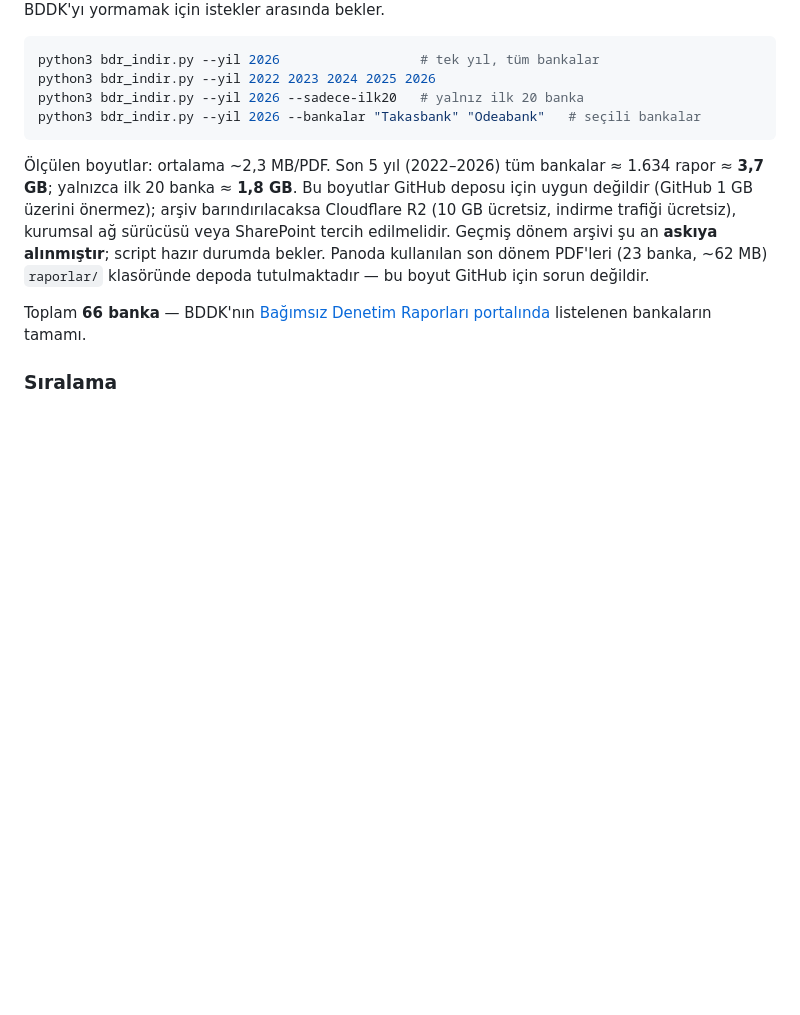
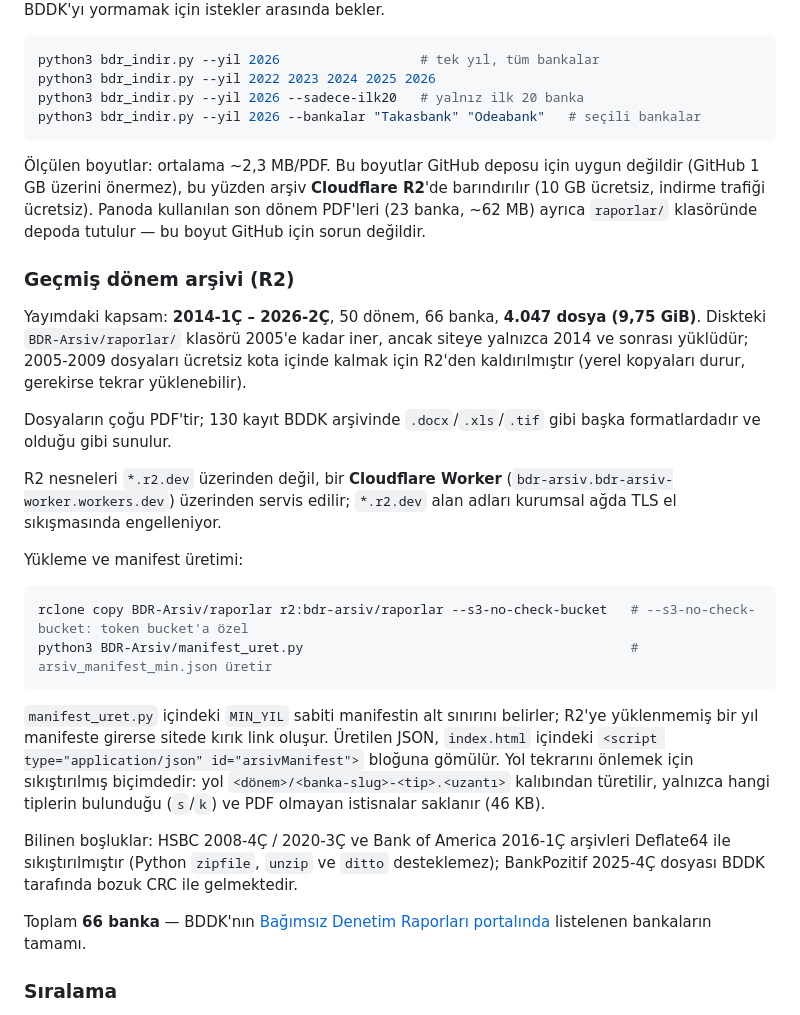
Before and after one commit to beligte10/bdr-kisayol, a Markdown page: README.md, the part around the change. GitHub-like rendering; blank space fills up the shorter version.

Commit message:
README: arşiv bölümünü yayımdaki R2 kapsamıyla güncelle
Arşivin "askıya alınmıştır" notu artık geçerli değil. Yayımdaki kapsam,
R2/Worker kurulumu, manifest üretim akışı, MIN_YIL sınırı ve bilinen
Deflate64/CRC boşlukları belgelendi.

````diff
--- a/README.md
+++ b/README.md
@@ -65,7 +65,26 @@ python3 bdr_indir.py --yil 2026 --sadece-ilk20   # yalnız ilk 20 banka
 python3 bdr_indir.py --yil 2026 --bankalar "Takasbank" "Odeabank"   # seçili bankalar
 ```
 
-Ölçülen boyutlar: ortalama ~2,3 MB/PDF. Son 5 yıl (2022–2026) tüm bankalar ≈ 1.634 rapor ≈ **3,7 GB**; yalnızca ilk 20 banka ≈ **1,8 GB**. Bu boyutlar GitHub deposu için uygun değildir (GitHub 1 GB üzerini önermez); arşiv barındırılacaksa Cloudflare R2 (10 GB ücretsiz, indirme trafiği ücretsiz), kurumsal ağ sürücüsü veya SharePoint tercih edilmelidir. Geçmiş dönem arşivi şu an **askıya alınmıştır**; script hazır durumda bekler. Panoda kullanılan son dönem PDF'leri (23 banka, ~62 MB) `raporlar/` klasöründe depoda tutulmaktadır — bu boyut GitHub için sorun değildir.
+Ölçülen boyutlar: ortalama ~2,3 MB/PDF. Bu boyutlar GitHub deposu için uygun değildir (GitHub 1 GB üzerini önermez), bu yüzden arşiv **Cloudflare R2**'de barındırılır (10 GB ücretsiz, indirme trafiği ücretsiz). Panoda kullanılan son dönem PDF'leri (23 banka, ~62 MB) ayrıca `raporlar/` klasöründe depoda tutulur — bu boyut GitHub için sorun değildir.
+
+### Geçmiş dönem arşivi (R2)
+
+Yayımdaki kapsam: **2014-1Ç – 2026-2Ç**, 50 dönem, 66 banka, **4.047 dosya (9,75 GiB)**. Diskteki `BDR-Arsiv/raporlar/` klasörü 2005'e kadar iner, ancak siteye yalnızca 2014 ve sonrası yüklüdür; 2005-2009 dosyaları ücretsiz kota içinde kalmak için R2'den kaldırılmıştır (yerel kopyaları durur, gerekirse tekrar yüklenebilir).
+
+Dosyaların çoğu PDF'tir; 130 kayıt BDDK arşivinde `.docx`/`.xls`/`.tif` gibi başka formatlardadır ve olduğu gibi sunulur.
+
+R2 nesneleri `*.r2.dev` üzerinden değil, bir **Cloudflare Worker** (`bdr-arsiv.bdr-arsiv-worker.workers.dev`) üzerinden servis edilir; `*.r2.dev` alan adları kurumsal ağda TLS el sıkışmasında engelleniyor.
+
+Yükleme ve manifest üretimi:
+
+```bash
+rclone copy BDR-Arsiv/raporlar r2:bdr-arsiv/raporlar --s3-no-check-bucket   # --s3-no-check-bucket: token bucket'a özel
+python3 BDR-Arsiv/manifest_uret.py                                          # arsiv_manifest_min.json üretir
+```
+
+`manifest_uret.py` içindeki `MIN_YIL` sabiti manifestin alt sınırını belirler; R2'ye yüklenmemiş bir yıl manifeste girerse sitede kırık link oluşur. Üretilen JSON, `index.html` içindeki `<script type="application/json" id="arsivManifest">` bloğuna gömülür. Yol tekrarını önlemek için sıkıştırılmış biçimdedir: yol `<dönem>/<banka-slug>-<tip>.<uzantı>` kalıbından türetilir, yalnızca hangi tiplerin bulunduğu (`s`/`k`) ve PDF olmayan istisnalar saklanır (46 KB).
+
+Bilinen boşluklar: HSBC 2008-4Ç / 2020-3Ç ve Bank of America 2016-1Ç arşivleri Deflate64 ile sıkıştırılmıştır (Python `zipfile`, `unzip` ve `ditto` desteklemez); BankPozitif 2025-4Ç dosyası BDDK tarafında bozuk CRC ile gelmektedir.
 
 Toplam **66 banka** — BDDK'nın [Bağımsız Denetim Raporları portalında](https://www.bddk.org.tr/BdrUyg/) listelenen bankaların tamamı.
 
````
